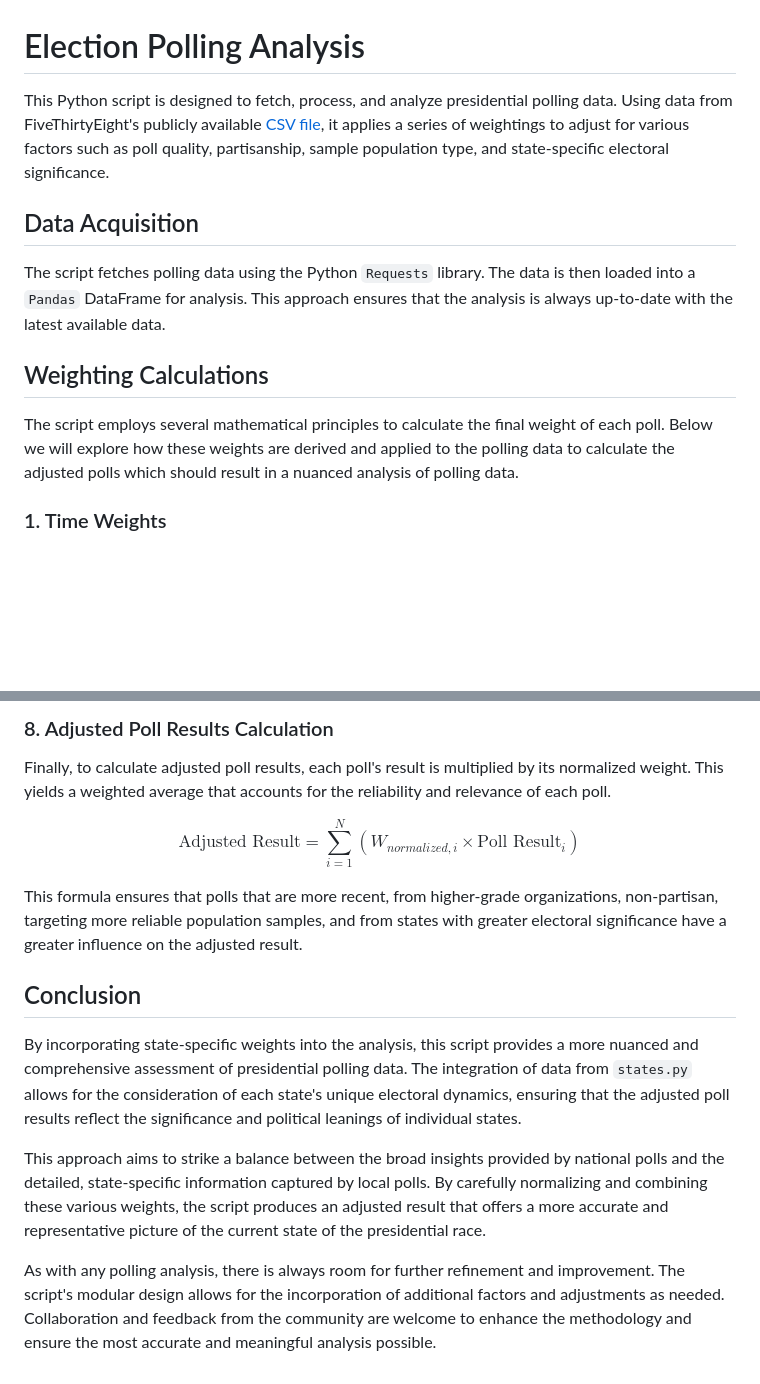
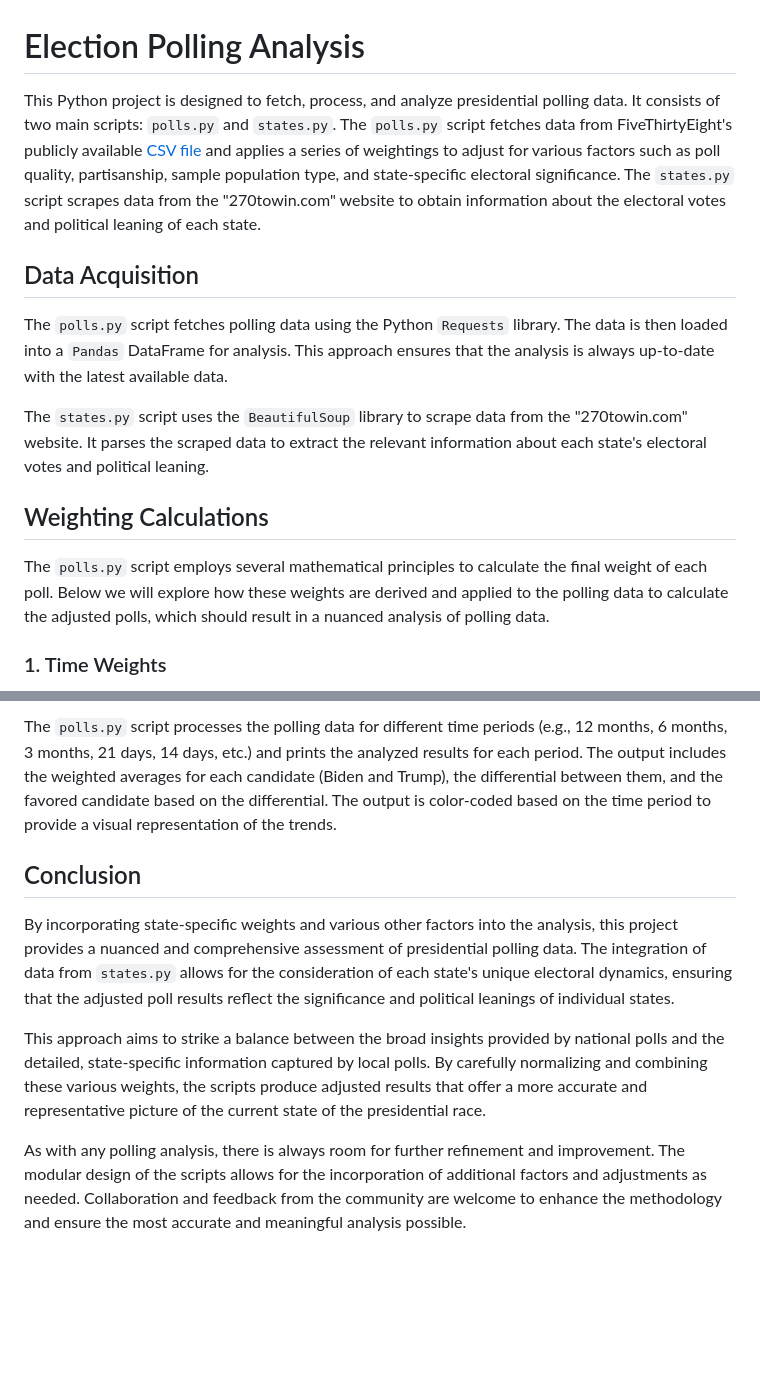
Before and after one commit to spencerthayer/2024-Election-Polling-Analysis, a Markdown page: readme.md, 2 parts joined by grey strips. Drawn GitHub-style; blank space fills up the shorter version.

```diff
--- a/readme.md
+++ b/readme.md
@@ -1,14 +1,16 @@
 # Election Polling Analysis
 
-This Python script is designed to fetch, process, and analyze presidential polling data. Using data from FiveThirtyEight's publicly available [CSV file](https://projects.fivethirtyeight.com/polls/data/president_polls.csv), it applies a series of weightings to adjust for various factors such as poll quality, partisanship, sample population type, and state-specific electoral significance.
+This Python project is designed to fetch, process, and analyze presidential polling data. It consists of two main scripts: `polls.py` and `states.py`. The `polls.py` script fetches data from FiveThirtyEight's publicly available [CSV file](https://projects.fivethirtyeight.com/polls/data/president_polls.csv) and applies a series of weightings to adjust for various factors such as poll quality, partisanship, sample population type, and state-specific electoral significance. The `states.py` script scrapes data from the "270towin.com" website to obtain information about the electoral votes and political leaning of each state.
 
 ## Data Acquisition
 
-The script fetches polling data using the Python `Requests` library. The data is then loaded into a `Pandas` DataFrame for analysis. This approach ensures that the analysis is always up-to-date with the latest available data.
+The `polls.py` script fetches polling data using the Python `Requests` library. The data is then loaded into a `Pandas` DataFrame for analysis. This approach ensures that the analysis is always up-to-date with the latest available data.
+
+The `states.py` script uses the `BeautifulSoup` library to scrape data from the "270towin.com" website. It parses the scraped data to extract the relevant information about each state's electoral votes and political leaning.
 
 ## Weighting Calculations
 
-The script employs several mathematical principles to calculate the final weight of each poll. Below we will explore how these weights are derived and applied to the polling data to calculate the adjusted polls which should result in a nuanced analysis of polling data.
+The `polls.py` script employs several mathematical principles to calculate the final weight of each poll. Below we will explore how these weights are derived and applied to the polling data to calculate the adjusted polls, which should result in a nuanced analysis of polling data.
 
 ### 1. Time Weights
 
@@ -135,16 +123,10 @@ $$ W_{normalized,i} = \frac{W_{combined,i}}{\sum_{j=1}^{N} W_{combined,j}} $$
 
-### 8. Adjusted Poll Results Calculation
-
-Finally, to calculate adjusted poll results, each poll's result is multiplied by its normalized weight. This yields a weighted average that accounts for the reliability and relevance of each poll.
-
-$$ \text{Adjusted Result} = \sum_{i=1}^{N} (W_{normalized,i} \times \text{Poll Result}_i) $$
-
-This formula ensures that polls that are more recent, from higher-grade organizations, non-partisan, targeting more reliable population samples, and from states with greater electoral significance have a greater influence on the adjusted result.
+The `polls.py` script processes the polling data for different time periods (e.g., 12 months, 6 months, 3 months, 21 days, 14 days, etc.) and prints the analyzed results for each period. The output includes the weighted averages for each candidate (Biden and Trump), the differential between them, and the favored candidate based on the differential. The output is color-coded based on the time period to provide a visual representation of the trends.
 
 ## Conclusion
 
-By incorporating state-specific weights into the analysis, this script provides a more nuanced and comprehensive assessment of presidential polling data. The integration of data from `states.py` allows for the consideration of each state's unique electoral dynamics, ensuring that the adjusted poll results reflect the significance and political leanings of individual states.
+By incorporating state-specific weights and various other factors into the analysis, this project provides a nuanced and comprehensive assessment of presidential polling data. The integration of data from `states.py` allows for the consideration of each state's unique electoral dynamics, ensuring that the adjusted poll results reflect the significance and political leanings of individual states.
 
-This approach aims to strike a balance between the broad insights provided by national polls and the detailed, state-specific information captured by local polls. By carefully normalizing and combining these various weights, the script produces an adjusted result that offers a more accurate and representative picture of the current state of the presidential race.
+This approach aims to strike a balance between the broad insights provided by national polls and the detailed, state-specific information captured by local polls. By carefully normalizing and combining these various weights, the scripts produce adjusted results that offer a more accurate and representative picture of the current state of the presidential race.
 
-As with any polling analysis, there is always room for further refinement and improvement. The script's modular design allows for the incorporation of additional factors and adjustments as needed. Collaboration and feedback from the community are welcome to enhance the methodology and ensure the most accurate and meaningful analysis possible.
+As with any polling analysis, there is always room for further refinement and improvement. The modular design of the scripts allows for the incorporation of additional factors and adjustments as needed. Collaboration and feedback from the community are welcome to enhance the methodology and ensure the most accurate and meaningful analysis possible.
```
Also changed, not shown: other parts of readme.md (+44 -58 lines).
